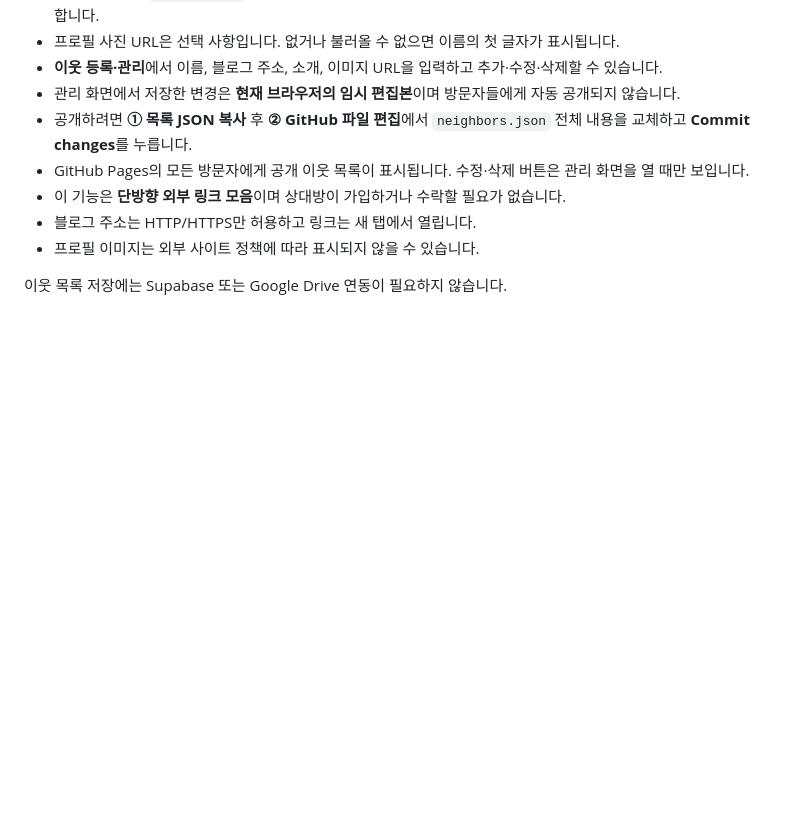
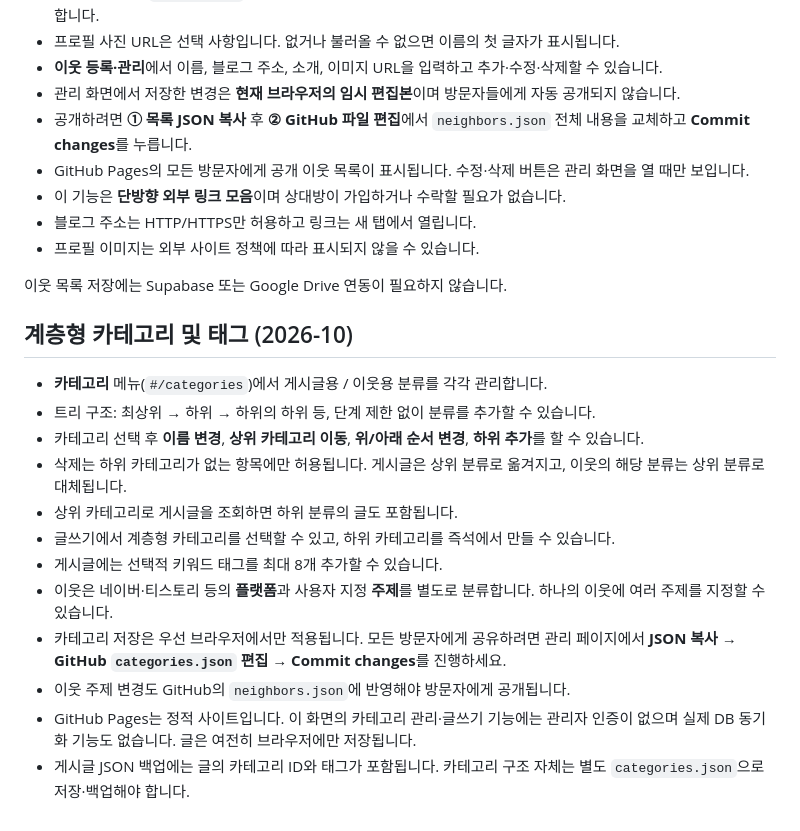
Before and after one commit to FreiJYun/LIBER, a Markdown page: README.md, the part around the change. Rendered like a GitHub page; blank space fills up the shorter version.

Commit message:
docs: category taxonomy, parent filtering and publishing limitations

```diff
--- a/README.md
+++ b/README.md
@@ -72,3 +72,19 @@ python -m http.server 8000
 - 프로필 이미지는 외부 사이트 정책에 따라 표시되지 않을 수 있습니다.
 
 이웃 목록 저장에는 Supabase 또는 Google Drive 연동이 필요하지 않습니다.
+
+
+## 계층형 카테고리 및 태그 (2026-10)
+
+- **카테고리** 메뉴(`#/categories`)에서 게시글용 / 이웃용 분류를 각각 관리합니다.
+- 트리 구조: 최상위 → 하위 → 하위의 하위 등, 단계 제한 없이 분류를 추가할 수 있습니다.
+- 카테고리 선택 후 **이름 변경**, **상위 카테고리 이동**, **위/아래 순서 변경**, **하위 추가**를 할 수 있습니다.
+- 삭제는 하위 카테고리가 없는 항목에만 허용됩니다. 게시글은 상위 분류로 옮겨지고, 이웃의 해당 분류는 상위 분류로 대체됩니다.
+- 상위 카테고리로 게시글을 조회하면 하위 분류의 글도 포함됩니다.
+- 글쓰기에서 계층형 카테고리를 선택할 수 있고, 하위 카테고리를 즉석에서 만들 수 있습니다.
+- 게시글에는 선택적 키워드 태그를 최대 8개 추가할 수 있습니다.
+- 이웃은 네이버·티스토리 등의 **플랫폼**과 사용자 지정 **주제**를 별도로 분류합니다. 하나의 이웃에 여러 주제를 지정할 수 있습니다.
+- 카테고리 저장은 우선 브라우저에서만 적용됩니다. 모든 방문자에게 공유하려면 관리 페이지에서 **JSON 복사 → GitHub `categories.json` 편집 → Commit changes**를 진행하세요.
+- 이웃 주제 변경도 GitHub의 `neighbors.json`에 반영해야 방문자에게 공개됩니다.
+- GitHub Pages는 정적 사이트입니다. 이 화면의 카테고리 관리·글쓰기 기능에는 관리자 인증이 없으며 실제 DB 동기화 기능도 없습니다. 글은 여전히 브라우저에만 저장됩니다.
+- 게시글 JSON 백업에는 글의 카테고리 ID와 태그가 포함됩니다. 카테고리 구조 자체는 별도 `categories.json`으로 저장·백업해야 합니다.
```
